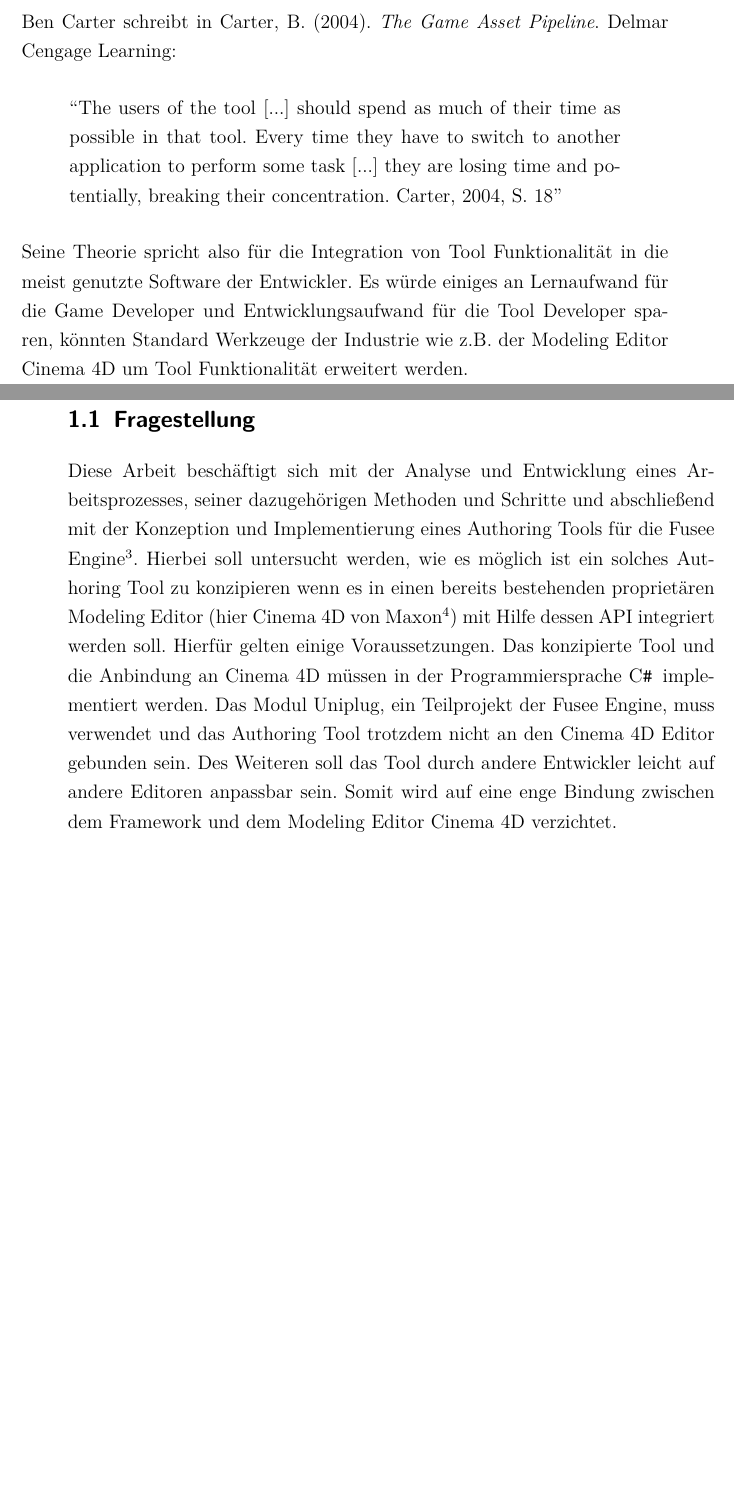
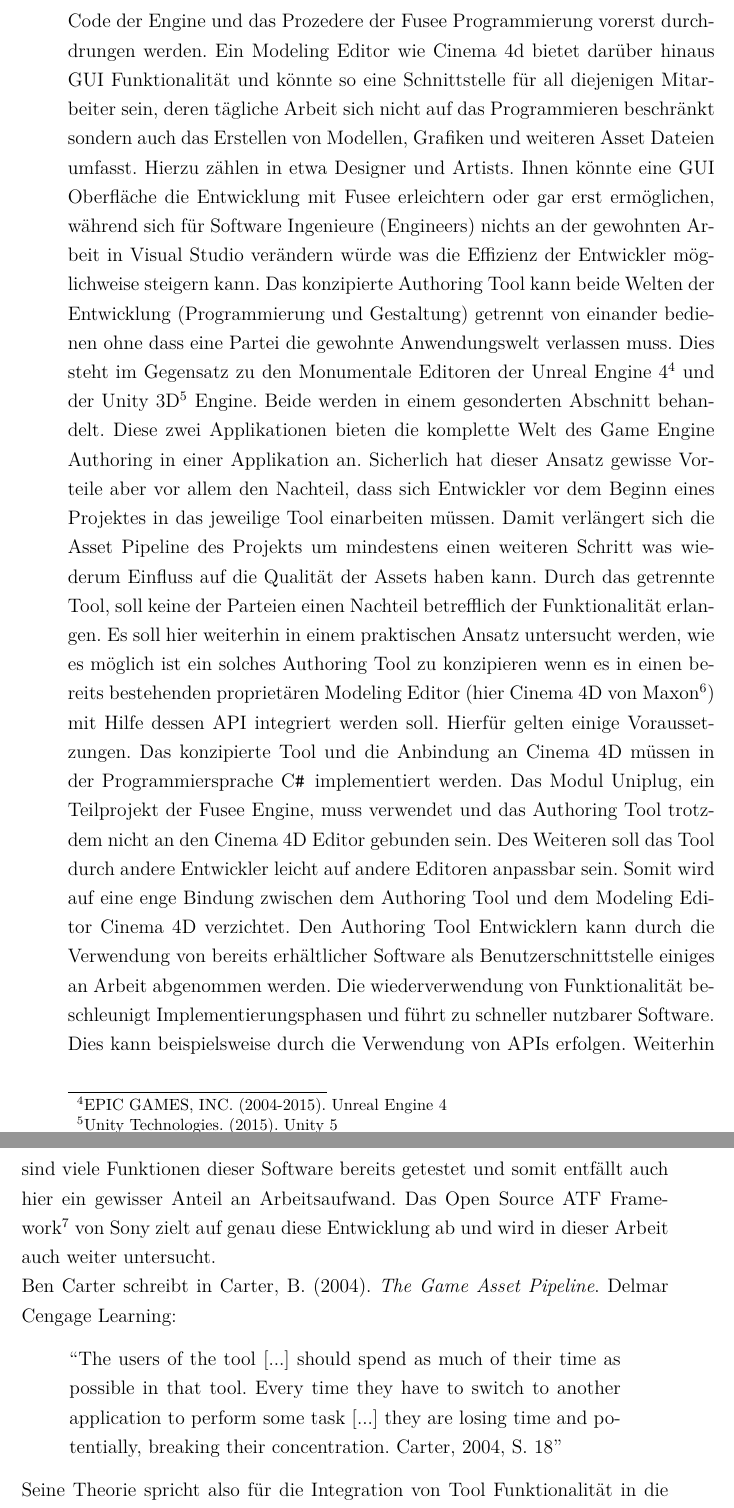
Before and after one commit to dNovel/MasterThesisWS1415, a LaTeX thesis (Source/Thesis.tex): two parts of pages 14 and 15 of 108 before the commit and two parts of pages 15 and 16 of 109 after it, joined at a grey line, cut at the place of the change, the shorter picture padded with empty space. Compiled offline with pdfLaTeX; an older LaTeX class or package is replaced by its successor.

Commit message:
Zwischencommit
Die verbesserte Fragestellung jetzt über zwei Seiten. Etwas in der
Einführung raus genommen.

```diff
--- a/Source/Thesis.tex
+++ b/Source/Thesis.tex
@@ -284,14 +284,15 @@ Im professionellen Sektor ist das Entwickeln interner Tools eine anspruchsvolle
 \end{quote}
 Diese Entwicklung birgt einen interessanten Gedanken und zeigt, dass Tool Development in der Spiele-Industrie in den letzten Jahren durch immer komplexere Projekte und Features einen wichtigen Stellenwert im Projekt erreicht hat.
 
+\section{Fragestellung}
+Diese Arbeit untersucht ob ein nach Entwicklergruppen getrenntes Tool Design den Anforderungen von alltäglichen Taks ausreichen könnte reflektiert den Entwicklungsprozess von Game Authoring Tools, konzipiert ein solches Editor Tool auf Basis der Fusee\footnote{Fusee (Furtwangen Simulationd and Entertainment Engine - \url{http://www.Fusee3d.org})} Engine und setzt Module davon in die Praxis um. Nach Entwicklergruppen getrennte Tools zeichnen sich durch eine geringe Kopplung untereinander aus. Sie überschneiden sich in ihrer Funktionalität aber stark. So können Projekte mit der Fusee Engine aktuell nur in Visual Studio erstellt werden. Aufgrund der fehlenden GUI Implementierung muss hierfür aber der Code der Engine und das Prozedere der Fusee Programmierung vorerst durchdrungen werden. Ein Modeling Editor wie Cinema 4d bietet darüber hinaus GUI Funktionalität und könnte so eine Schnittstelle für all diejenigen Mitarbeiter sein, deren tägliche Arbeit sich nicht auf das Programmieren beschränkt sondern auch das Erstellen von Modellen, Grafiken und weiteren Asset Dateien umfasst. Hierzu zählen in etwa Designer und Artists. Ihnen könnte eine GUI Oberfläche die Entwicklung mit Fusee erleichtern oder gar erst ermöglichen, während sich für Software Ingenieure (Engineers) nichts an der gewohnten Arbeit in Visual Studio verändern würde was die Effizienz der Entwickler möglichweise steigern kann. Das konzipierte Authoring Tool kann beide Welten der Entwicklung (Programmierung und Gestaltung) getrennt von einander bedienen ohne dass eine Partei die gewohnte Anwendungswelt verlassen muss. Dies steht im Gegensatz zu den Monumentale Editoren der Unreal Engine 4\footnote{\fullcite{UnrealEngine4}} und der Unity 3D\footnote{\fullcite{UnityEngine5}} Engine. Beide werden in einem gesonderten Abschnitt behandelt. Diese zwei Applikationen bieten die komplette Welt des Game Engine Authoring in einer Applikation an. Sicherlich hat dieser Ansatz gewisse Vorteile aber vor allem den Nachteil, dass sich Entwickler vor dem Beginn eines Projektes in das jeweilige Tool einarbeiten müssen. Damit verlängert sich die Asset Pipeline des Projekts um mindestens einen weiteren Schritt was wiederum Einfluss auf die Qualität der Assets haben kann. Durch das getrennte Tool, soll keine der Parteien einen Nachteil betrefflich der Funktionalität erlangen.
+Es soll hier weiterhin in einem praktischen Ansatz untersucht werden, wie es möglich ist ein solches Authoring Tool zu konzipieren wenn es in einen bereits bestehenden proprietären Modeling Editor (hier Cinema 4D von Maxon \footfullcite{MaxonC4d2014}) mit Hilfe dessen API integriert werden soll. Hierfür gelten einige Voraussetzungen. Das konzipierte Tool und die Anbindung an Cinema 4D müssen in der Programmiersprache \CSS implementiert werden. Das Modul Uniplug, ein Teilprojekt der Fusee Engine, muss verwendet und das Authoring Tool trotzdem nicht an den Cinema 4D Editor gebunden sein. Des Weiteren soll das Tool durch andere Entwickler leicht auf andere Editoren anpassbar sein. Somit wird auf eine enge Bindung zwischen dem Authoring Tool und dem Modeling Editor Cinema 4D verzichtet. Den Authoring Tool Entwicklern kann durch die Verwendung von bereits erhältlicher Software als Benutzerschnittstelle einiges an Arbeit abgenommen werden. Die wiederverwendung von Funktionalität beschleunigt Implementierungsphasen und führt zu schneller nutzbarer Software. Dies kann beispielsweise durch die Verwendung von APIs erfolgen. Weiterhin sind viele Funktionen dieser Software bereits getestet und somit entfällt auch hier ein gewisser Anteil an Arbeitsaufwand. Das Open Source ATF Framework\footnote{\url{Authoring Tool Framework - Abrufbar unter https://github.com/SonyWWS/ATF/wiki} letzter Zugriff am 15.05.2015} von Sony zielt auf genau diese Entwicklung ab und wird in dieser Arbeit auch weiter untersucht.
+
 Ben Carter schreibt in \fullcite{Carter2004}:
 \begin{quote}
 “The users of the tool [...] should spend as much of their time as possible in that tool. Every time they have to switch to another application to perform some task [...] they are losing time and potentially, breaking their concentration. \cite[S. 18]{Carter2004}”
 \end{quote}
-Seine Theorie spricht also für die Integration von Tool Funktionalität in die meist genutzte Software der Entwickler. Es würde einiges an Lernaufwand für die Game Developer und Entwicklungsaufwand für die Tool Developer sparen, könnten Standard Werkzeuge der Industrie wie z.B. der Modeling Editor Cinema 4D um Tool Funktionalität erweitert werden.
-
-\section{Fragestellung}
-Diese Arbeit beschäftigt sich mit der Analyse und Entwicklung eines Arbeitsprozesses, seiner dazugehörigen Methoden und Schritte und abschließend mit der Konzeption und Implementierung eines Authoring Tools für die Fusee Engine\footnote{Fusee (Furtwangen Simulationd and Entertainment Engine - \url{http://www.Fusee3d.org})}. Hierbei soll untersucht werden, wie es möglich ist ein solches Authoring Tool zu konzipieren wenn es in einen bereits bestehenden proprietären Modeling Editor (hier Cinema 4D von Maxon \footfullcite{MaxonC4d2014}) mit Hilfe dessen API integriert werden soll. Hierfür gelten einige Voraussetzungen. Das konzipierte Tool und die Anbindung an Cinema 4D müssen in der Programmiersprache \CSS implementiert werden. Das Modul Uniplug, ein Teilprojekt der Fusee Engine, muss verwendet und das Authoring Tool trotzdem nicht an den Cinema 4D Editor gebunden sein. Des Weiteren soll das Tool durch andere Entwickler leicht auf andere Editoren anpassbar sein. Somit wird auf eine enge Bindung zwischen dem Framework und dem Modeling Editor Cinema 4D verzichtet.
+Seine Theorie spricht also für die Integration von Tool Funktionalität in die meist genutzte Software der Entwickler. Carter regt hier an, dass der Nutzer so viel Zeit wie möglich in einem Tool verbringen sollte. So kann die Konzentration des Entwicklers länger aufrecht erhalten werden und er wird nicht durch Veränderungen der Arbeitsumgebung gestört. Dies ließe sich durch die bereits erwähnte Trennung von Tools nach Entwicklergruppen realisieren.
 
 \section{Struktur}
 Vor der Konzeption wird der Arbeitsprozess des Authoring Tools Development anhand von Fachliteratur und Interviews aus Fachzeitschriften untersucht. Verschiedene Projektmanagement Modelle zur Software Entwicklung werden geprüft und eine Empfehlung für die interne Entwicklung eines Authoring Tools unter dem Zeitdruck eines laufenden Projektes wird aufgrund der gewonnenen Erkenntnisse formuliert. Es folgt ein Abschnitt der sich dem Requirements Engineering für das konzipierte Tool widmet. Auf dem Requirements Engineering basierend wird ein Softwarekonzept inklusive System Design entwickelt. Nach der Konzeption wird versucht die Basis Funktionalität des Frameworks und des C4D Plugins in Visual Studio mit Hilfe von \CSS Code und der nach \CSS gewrappten\footnote{Eine Software welche von einem anderen Stück Software umgeben wird.} Cinema 4D API als Programmunabhängige Softwarebibliothek zu implementieren. Die gewrappte Cinema 4D API basiert auf einem ehemaligen Projekt der Hochschule Furtwangen. Dieses wird als Grundlage für die hier umgesetzte Implementierung genutzt und bot zum Zeitpunkt dieser Arbeit einen marginalen Umfang an Basisfunktionalität zur Kommunikation mit der Applikation Cinema 4D. Das Uniplug Projekt bietet somit die Möglichkeit Plugins für Cinema 4D in der Programmiersprache \CSS zu entwickeln. Mit den Maxon eigenen Schnittstellen ist nur das Erstellen von Plugins nur in C++, Python und Coffee (einer von Maxon selbst entwickelten Skriptsprache) möglich.
```
Also changed, not shown: Source/Thesis.pdf, Source/Thesis.tex (4 more changed lines), 2 other files.
